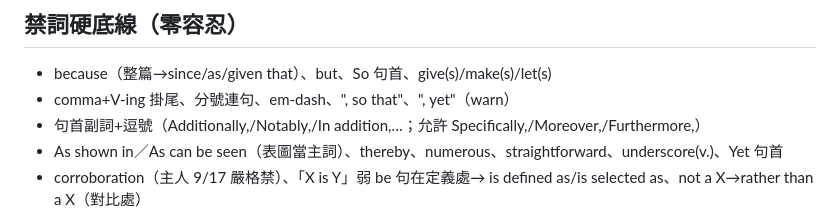
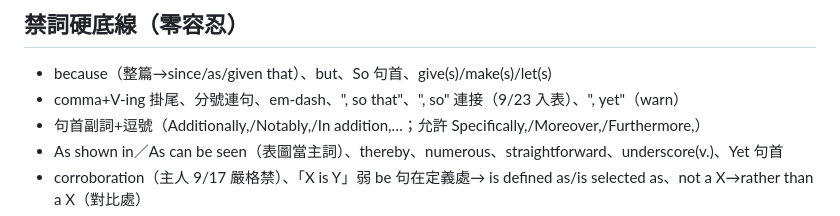
Before and after one commit to CYMaxwellLee/paperctl, a Markdown page: skills/academic-paper-writing/HOT-SHEET.md, the part around the change. GitHub-like rendering.

Commit message:
skills/academic-paper-writing: 開 modules/related-work.md（RW 處方；種子＝主人 9/23 GraphMem 三小節裁示：家族各段＋段尾好處、⛔拼裝車、~\cite、key 查核紀律）＋", so" 連接入禁詞表（主人 9/23 核）
Co-Authored-By: Claude Fable 5 <noreply@anthropic.com>

```diff
--- a/skills/academic-paper-writing/HOT-SHEET.md
+++ b/skills/academic-paper-writing/HOT-SHEET.md
@@ -20,7 +20,7 @@
 
 ## 禁詞硬底線（零容忍）
 - because（整篇→since/as/given that）、but、So 句首、give(s)/make(s)/let(s)
-- comma+V-ing 掛尾、分號連句、em-dash、", so that"、", yet"（warn）
+- comma+V-ing 掛尾、分號連句、em-dash、", so that"、", so" 連接（9/23 入表）、", yet"（warn）
 - 句首副詞+逗號（Additionally,/Notably,/In addition,…；允許 Specifically,/Moreover,/Furthermore,）
 - As shown in／As can be seen（表圖當主詞）、thereby、numerous、straightforward、underscore(v.)、Yet 句首
 - corroboration（主人 9/17 嚴格禁）、「X is Y」弱 be 句在定義處→ is defined as/is selected as、not a X→rather than a X（對比處）
```
Also changed, not shown: 2 other files.
